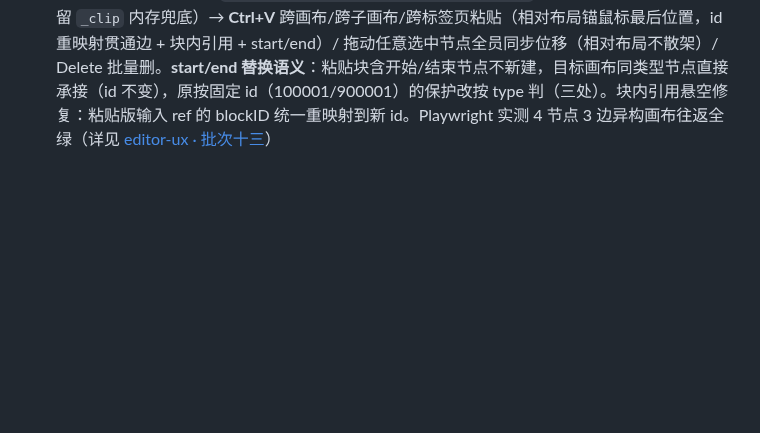
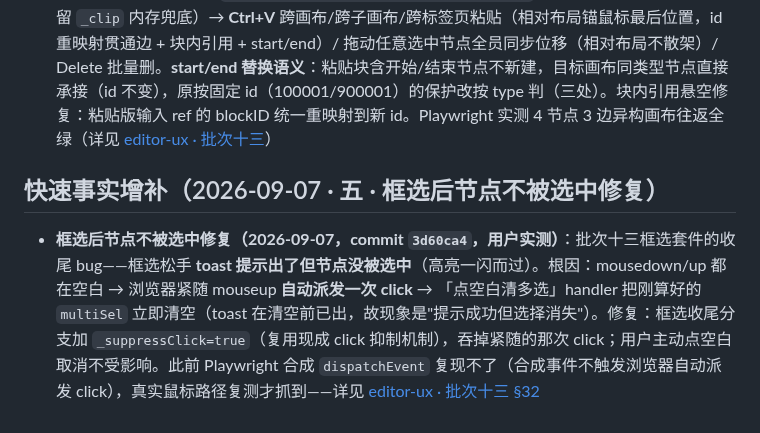
Before and after one commit to vgp7758/Agt, a Markdown page: .agent/wiki/home.md, the part around the change. Rendered like a GitHub page; blank space fills up the shorter version.

Commit message:
docs: wiki auto-maintenance — [wiki-updater_3] done：wiki 维护完成。本次变更对应一个单一 bug 修复，做了两处增量维护：
## 更新内容

**1. `features/editor-ux-improvements.md` — 批次十三新增 §32**（核心记录页）

在「31. 验证」之后追加子章节「32. 框选后节点不被选中：`_suppressClick` 吞紧随 click（commit `3d60ca4`）」，完整记录了：
- **现象**：框选松手 toast 出了但节点没被选中（高亮一闪而过）
- **根因时序还原**：mousedown/up 同在空白 → 浏览器紧随 mouseup 自动派发 click → 「点空白清多选」handler 立即清空刚算好的 `multiSel`——toast 在清空前已出，所以表现为"提示成功但选择消失"
- **修复**：框选收尾分支加 `_suppressClick=true`（复用现成 click 抑制机制），只吞紧随的那次 click，主动点空白取消不受影响；另含微动（≤4px 视为误触）不产生选择的判定
- **验证**：真实鼠标路径 Playwright 复测（合成 dispatchEvent 复现不了——合成事件不触发浏览器自动派发 click，正是此前漏网的原因）
- **教训**：「toast 出了但 UI 没变」类现象优先怀疑紧随事件流的副作用

**2. `home.md` — 快速事实增补（2026-09-07 · 五）**

追加一行简报，含 commit、根因一句话概括、与批次十三的交叉引用链接，接在「四 · 编辑器多选/框选/复制粘贴套件」之后，保持时间线连续。

两处均以章节级工具增量插入，未触碰页面其余内容。

Co-authored-by: Agt <vgp123@foxmail.com>

```diff
--- a/.agent/wiki/home.md
+++ b/.agent/wiki/home.md
@@ -503,3 +503,7 @@
 ## 快速事实增补（2026-09-07 · 四 · 编辑器多选/框选/复制粘贴套件）
 
 - **工作流编辑器多选套件（2026-09-07，commit `3f2329b`，用户提案）**：Ctrl+空白拖拽框选（`_rubber` 虚线矩形，相交进 `multiSel`）/ Ctrl+点节点 toggle / **Ctrl+C** 打包选中节点 + 内部边（两端都在集合内）为 `{type:'agt-wf-selection', nodes, edges}` JSON 写系统剪贴板（失败留 `_clip` 内存兜底）→ **Ctrl+V** 跨画布/跨子画布/跨标签页粘贴（相对布局锚鼠标最后位置，id 重映射贯通边 + 块内引用 + start/end）/ 拖动任意选中节点全员同步位移（相对布局不散架）/ Delete 批量删。**start/end 替换语义**：粘贴块含开始/结束节点不新建，目标画布同类型节点直接承接（id 不变），原按固定 id（100001/900001）的保护改按 type 判（三处）。块内引用悬空修复：粘贴版输入 ref 的 blockID 统一重映射到新 id。Playwright 实测 4 节点 3 边异构画布往返全绿（详见 [editor-ux · 批次十三](features/editor-ux-improvements.md)）
+
+## 快速事实增补（2026-09-07 · 五 · 框选后节点不被选中修复）
+
+- **框选后节点不被选中修复（2026-09-07，commit `3d60ca4`，用户实测）**：批次十三框选套件的收尾 bug——框选松手 **toast 提示出了但节点没被选中**（高亮一闪而过）。根因：mousedown/up 都在空白 → 浏览器紧随 mouseup **自动派发一次 click** → 「点空白清多选」handler 把刚算好的 `multiSel` 立即清空（toast 在清空前已出，故现象是"提示成功但选择消失"）。修复：框选收尾分支加 `_suppressClick=true`（复用现成 click 抑制机制），吞掉紧随的那次 click；用户主动点空白取消不受影响。此前 Playwright 合成 `dispatchEvent` 复现不了（合成事件不触发浏览器自动派发 click），真实鼠标路径复测才抓到——详见 [editor-ux · 批次十三 §32](features/editor-ux-improvements.md)
```
Also changed, not shown: 1 other file.
